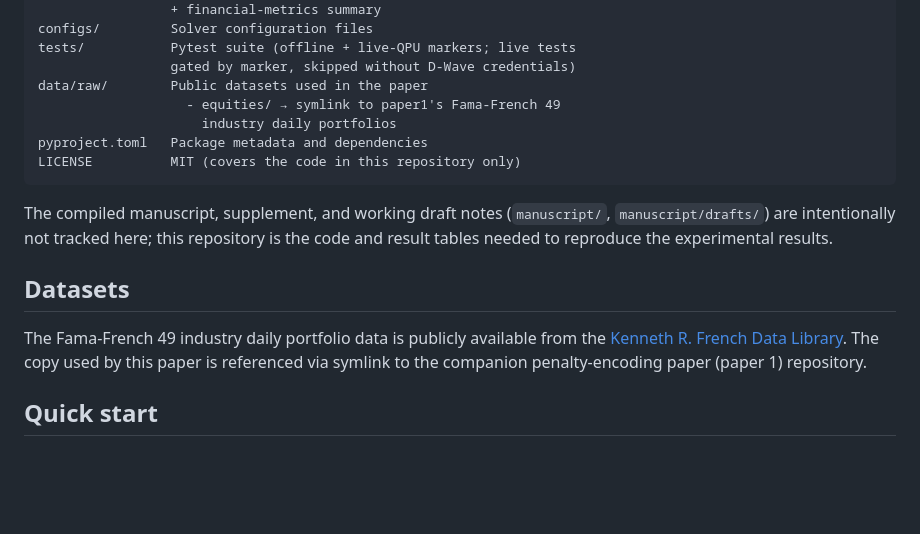
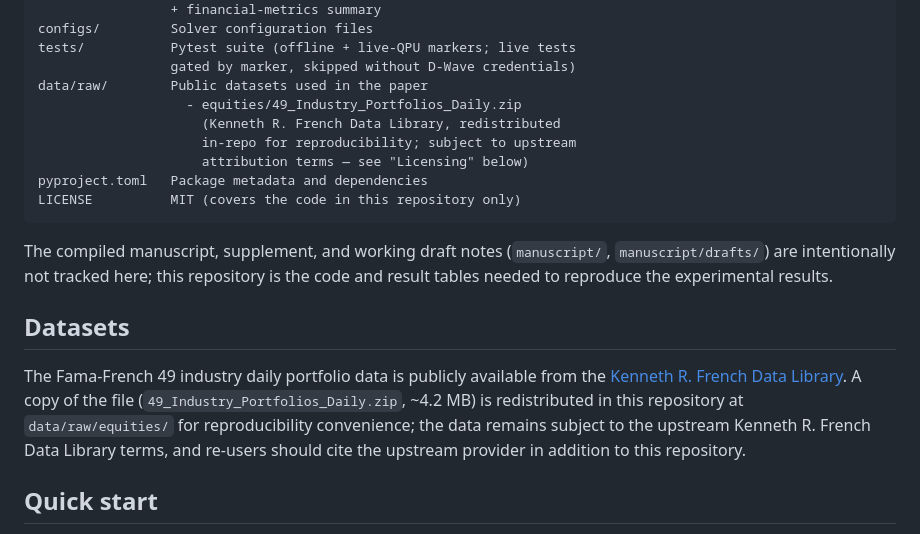
Before and after one commit to LuisLozanoM/where-quantum-lives, a Markdown page: README.md, the part around the change. Drawn GitHub-style; blank space fills up the shorter version.

Commit message:
README: update data/raw/equities description (no longer a symlink)
The previous commit replaced the data/raw/equities symlink with the actual
49_Industry_Portfolios_Daily.zip file, but the README still described the
location as a symlink. This commit aligns the README with the on-disk
state and notes the upstream attribution requirement for the redistributed
Kenneth R. French data.

````diff
--- a/README.md
+++ b/README.md
@@ -21,8 +21,10 @@ configs/         Solver configuration files
 tests/           Pytest suite (offline + live-QPU markers; live tests
                  gated by marker, skipped without D-Wave credentials)
 data/raw/        Public datasets used in the paper
-                   - equities/ → symlink to paper1's Fama-French 49
-                     industry daily portfolios
+                   - equities/49_Industry_Portfolios_Daily.zip
+                     (Kenneth R. French Data Library, redistributed
+                     in-repo for reproducibility; subject to upstream
+                     attribution terms — see "Licensing" below)
 pyproject.toml   Package metadata and dependencies
 LICENSE          MIT (covers the code in this repository only)
 ```
@@ -37,8 +39,11 @@ experimental results.
 The Fama-French 49 industry daily portfolio data is publicly available
 from the [Kenneth R. French Data
 Library](https://mba.tuck.dartmouth.edu/pages/faculty/ken.french/Data_Library/det_49_ind_port.html).
-The copy used by this paper is referenced via symlink to the companion
-penalty-encoding paper (paper 1) repository.
+A copy of the file (`49_Industry_Portfolios_Daily.zip`, ~4.2 MB) is
+redistributed in this repository at `data/raw/equities/` for
+reproducibility convenience; the data remains subject to the upstream
+Kenneth R. French Data Library terms, and re-users should cite the
+upstream provider in addition to this repository.
 
 ## Quick start
 
````
